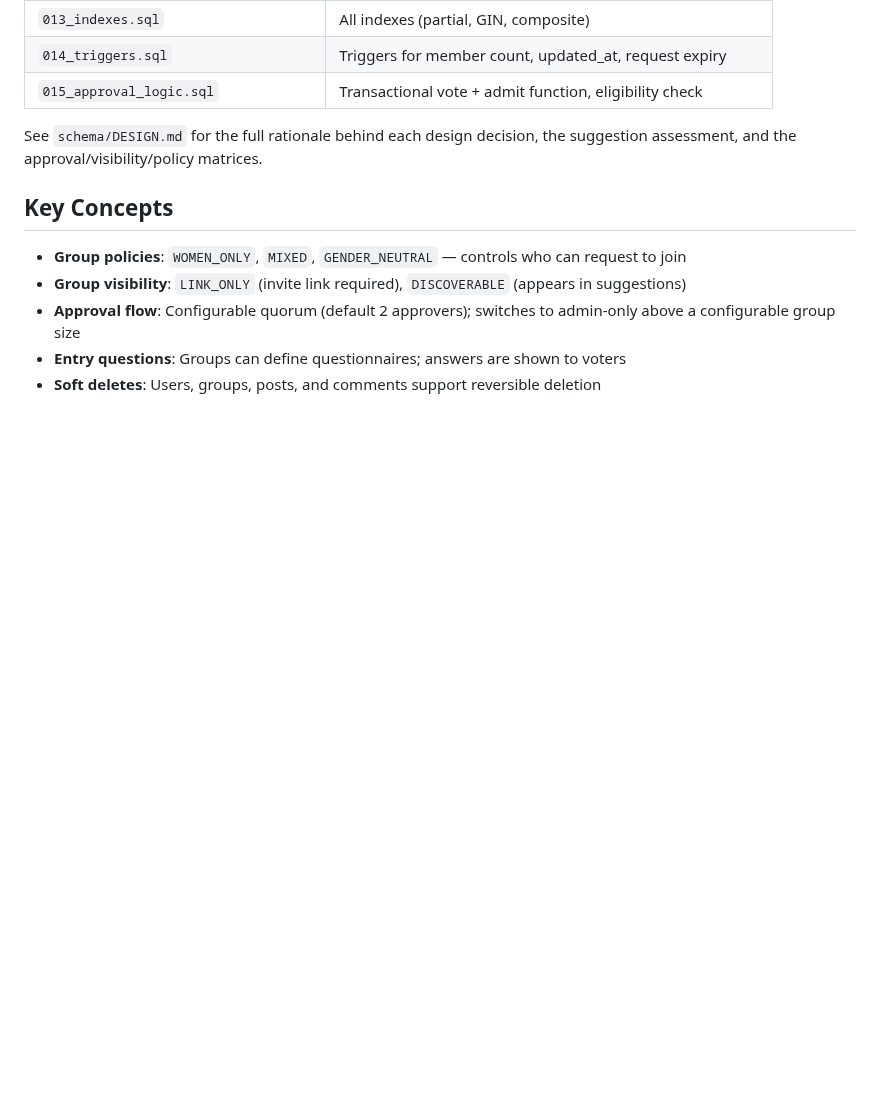
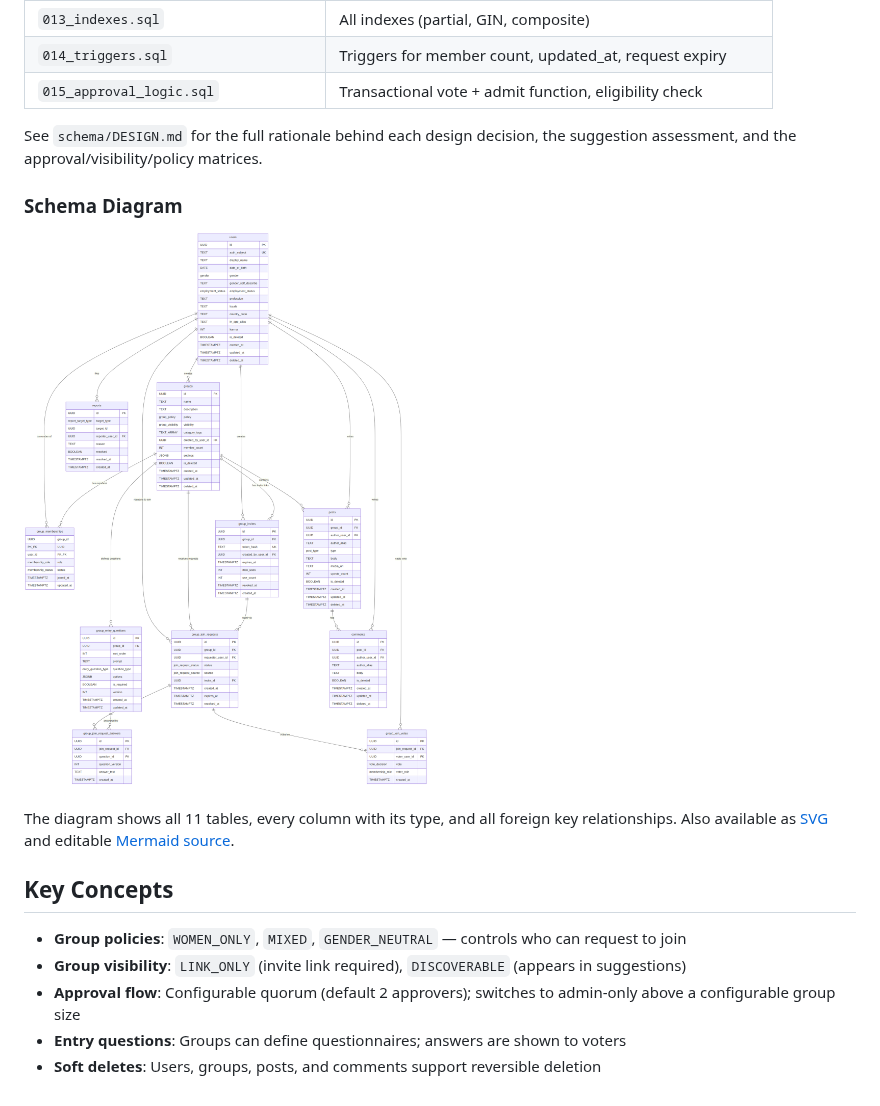
Before and after one commit to niharika06oct/girltea, a Markdown page: README.md, the part around the change. Drawn GitHub-style; pictures changed too: schema/schema-diagram.png (added); blank space fills up the shorter version.

Commit message:
Add ER schema diagram (Mermaid, SVG, PNG)
- Full entity-relationship diagram covering all 11 tables with attributes and types
- Shows all foreign key relationships between tables
- Available as editable Mermaid source, SVG, and high-res PNG
- Referenced from README.md and DESIGN.md

Co-authored-by: Niharika Singh <niharika06oct@users.noreply.github.com>

```diff
--- a/README.md
+++ b/README.md
@@ -28,6 +28,14 @@ The PostgreSQL schema lives in `schema/` and is split into numbered migration fi
 See `schema/DESIGN.md` for the full rationale behind each design decision, the
 suggestion assessment, and the approval/visibility/policy matrices.
 
+### Schema Diagram
+
+![Schema Diagram](schema/schema-diagram.png)
+
+The diagram shows all 11 tables, every column with its type, and all foreign key
+relationships. Also available as [SVG](schema/schema-diagram.svg) and editable
+[Mermaid source](schema/schema-diagram.mmd).
+
 ## Key Concepts
 
 - **Group policies**: `WOMEN_ONLY`, `MIXED`, `GENDER_NEUTRAL` — controls who can request to join
```
Also changed, not shown: schema/DESIGN.md (+8 -0 lines), 2 other files.
